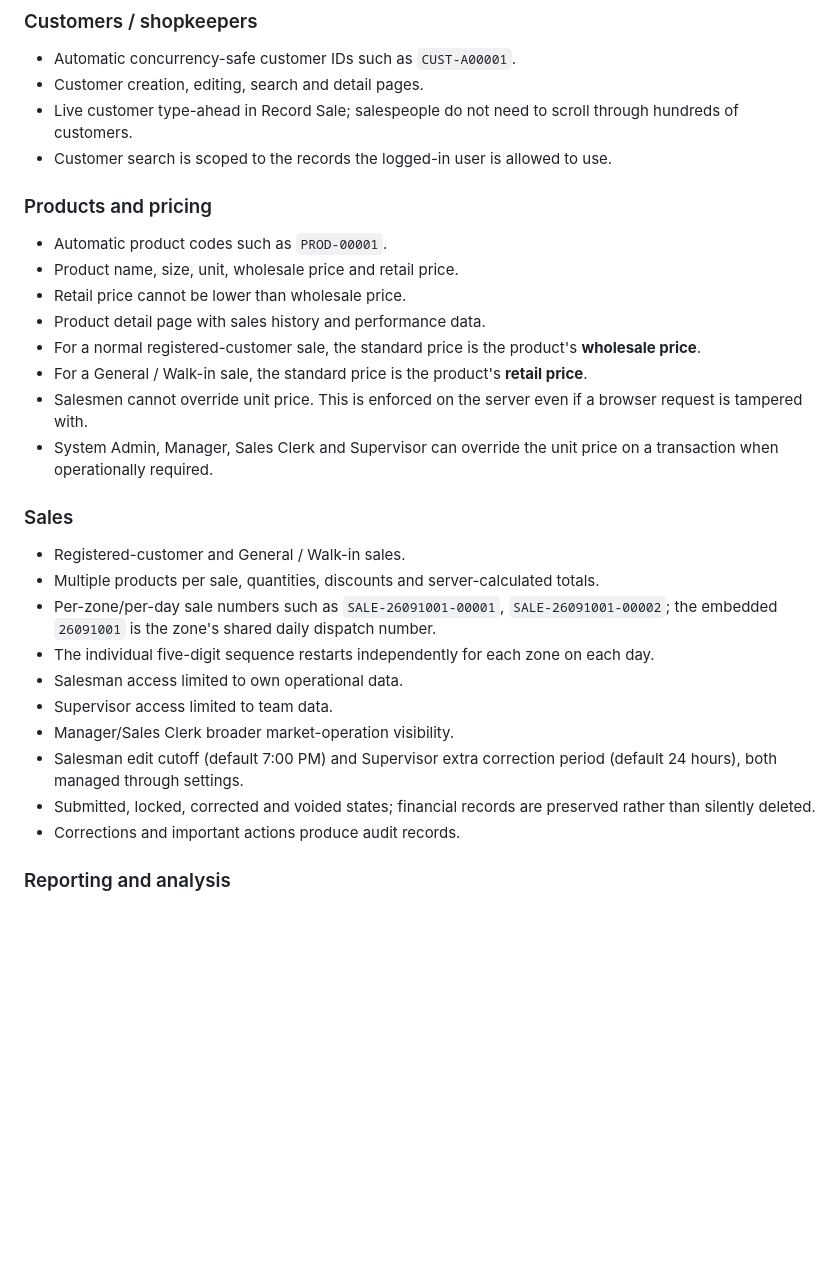
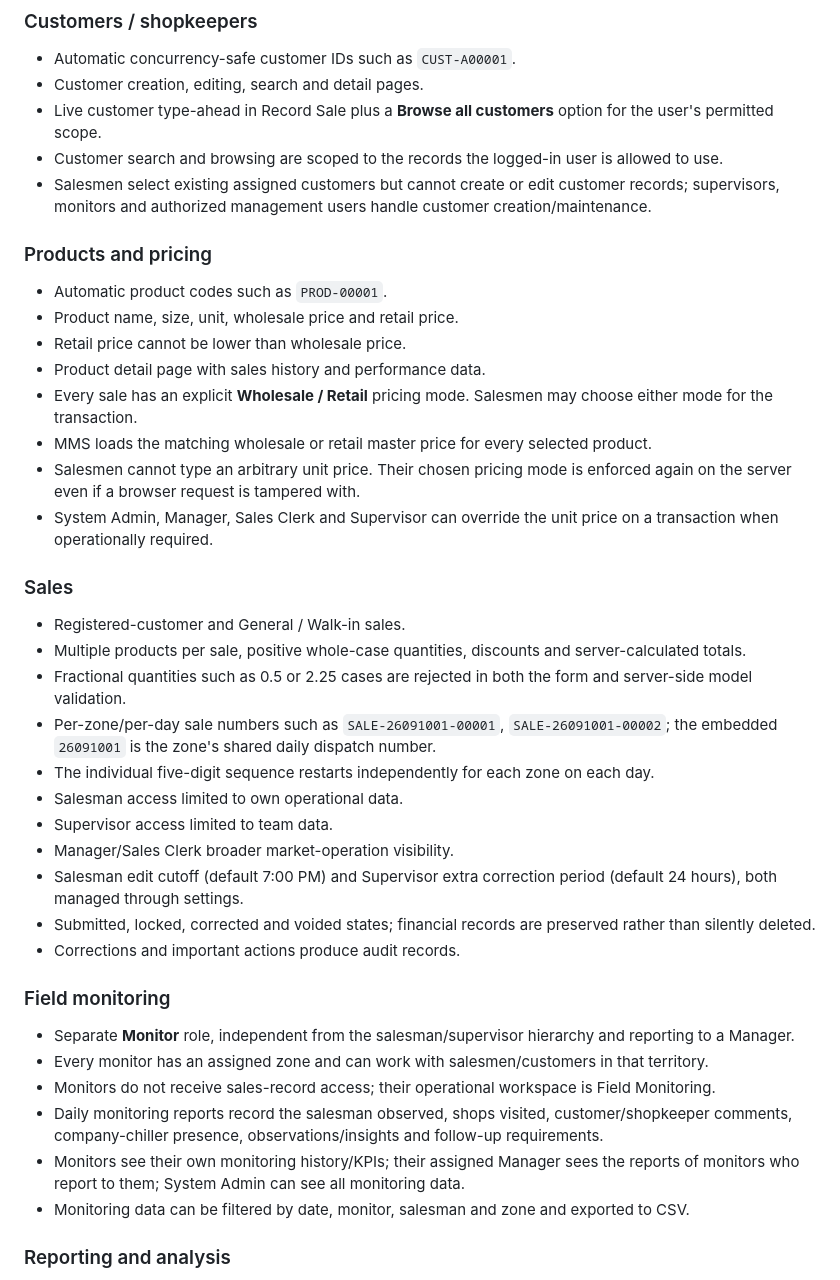
Before and after one commit to Abdullah-Ahmadi/market-management-system, a Markdown page: README.md, the part around the change. GitHub-like rendering; blank space fills up the shorter version.

Commit message:
Document retail pricing, integer quantities, customer rules, and monitors

```diff
--- a/README.md
+++ b/README.md
@@ -42,22 +42,24 @@ This edition is prepared for the same deployment path used for OMS: **Public Git
 ### Customers / shopkeepers
 - Automatic concurrency-safe customer IDs such as `CUST-A00001`.
 - Customer creation, editing, search and detail pages.
-- Live customer type-ahead in Record Sale; salespeople do not need to scroll through hundreds of customers.
-- Customer search is scoped to the records the logged-in user is allowed to use.
+- Live customer type-ahead in Record Sale plus a **Browse all customers** option for the user's permitted scope.
+- Customer search and browsing are scoped to the records the logged-in user is allowed to use.
+- Salesmen select existing assigned customers but cannot create or edit customer records; supervisors, monitors and authorized management users handle customer creation/maintenance.
 
 ### Products and pricing
 - Automatic product codes such as `PROD-00001`.
 - Product name, size, unit, wholesale price and retail price.
 - Retail price cannot be lower than wholesale price.
 - Product detail page with sales history and performance data.
-- For a normal registered-customer sale, the standard price is the product's **wholesale price**.
-- For a General / Walk-in sale, the standard price is the product's **retail price**.
-- Salesmen cannot override unit price. This is enforced on the server even if a browser request is tampered with.
+- Every sale has an explicit **Wholesale / Retail** pricing mode. Salesmen may choose either mode for the transaction.
+- MMS loads the matching wholesale or retail master price for every selected product.
+- Salesmen cannot type an arbitrary unit price. Their chosen pricing mode is enforced again on the server even if a browser request is tampered with.
 - System Admin, Manager, Sales Clerk and Supervisor can override the unit price on a transaction when operationally required.
 
 ### Sales
 - Registered-customer and General / Walk-in sales.
-- Multiple products per sale, quantities, discounts and server-calculated totals.
+- Multiple products per sale, positive whole-case quantities, discounts and server-calculated totals.
+- Fractional quantities such as 0.5 or 2.25 cases are rejected in both the form and server-side model validation.
 - Per-zone/per-day sale numbers such as `SALE-26091001-00001`, `SALE-26091001-00002`; the embedded `26091001` is the zone's shared daily dispatch number.
 - The individual five-digit sequence restarts independently for each zone on each day.
 - Salesman access limited to own operational data.
@@ -66,6 +68,14 @@ This edition is prepared for the same deployment path used for OMS: **Public Git
 - Salesman edit cutoff (default 7:00 PM) and Supervisor extra correction period (default 24 hours), both managed through settings.
 - Submitted, locked, corrected and voided states; financial records are preserved rather than silently deleted.
 - Corrections and important actions produce audit records.
+
+### Field monitoring
+- Separate **Monitor** role, independent from the salesman/supervisor hierarchy and reporting to a Manager.
+- Every monitor has an assigned zone and can work with salesmen/customers in that territory.
+- Monitors do not receive sales-record access; their operational workspace is Field Monitoring.
+- Daily monitoring reports record the salesman observed, shops visited, customer/shopkeeper comments, company-chiller presence, observations/insights and follow-up requirements.
+- Monitors see their own monitoring history/KPIs; their assigned Manager sees the reports of monitors who report to them; System Admin can see all monitoring data.
+- Monitoring data can be filtered by date, monitor, salesman and zone and exported to CSV.
 
 ### Reporting and analysis
 - Date, salesman, zone and sale-type filtering with live updates.
```
